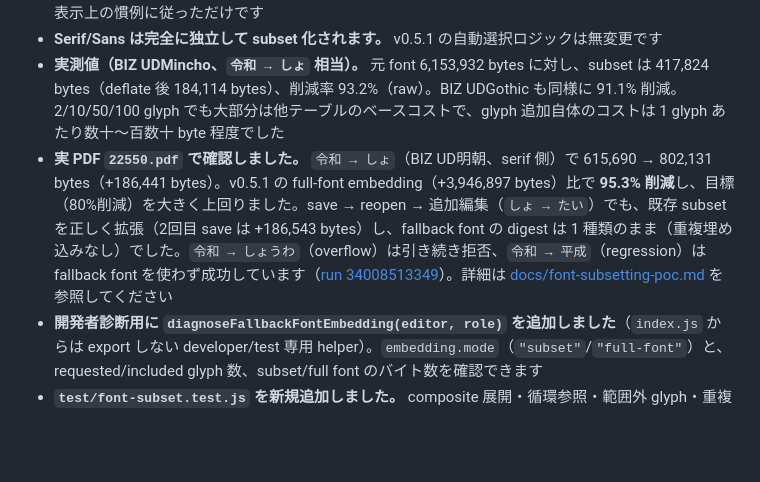
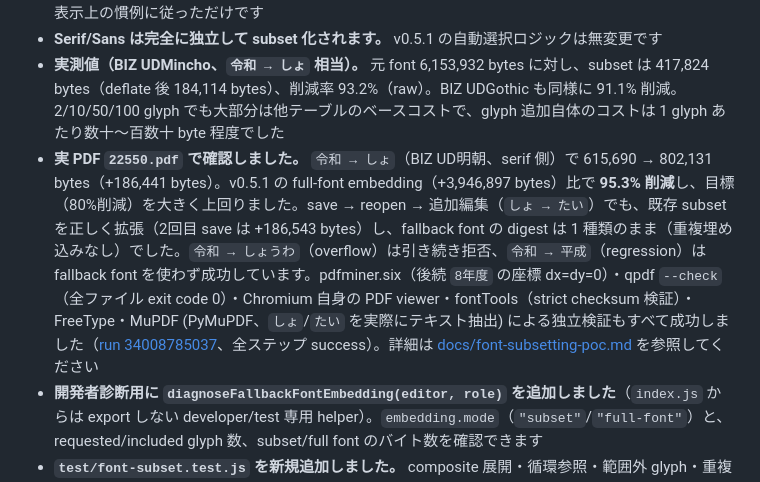
Before and after one commit to YanTKYS/idontlovepdf-engine, a Markdown page: docs/release-notes.md, the part around the change. Rendered like a GitHub page; blank space fills up the shorter version.

```diff
--- a/docs/release-notes.md
+++ b/docs/release-notes.md
@@ -12,7 +12,7 @@
 - **`/BaseFont` に PDF の慣例に沿った subset tag（`ABCDEF+BIZUDMincho-Regular`）を付与します。** tag は source font digest から決定的に導出され、subsetting の成否や glyph 集合の変化に関わらず安定します。ただし fallback font の識別には一切使っておらず（既存の digest マーカーのみで判定）、表示上の慣例に従っただけです
 - **Serif/Sans は完全に独立して subset 化されます。** v0.5.1 の自動選択ロジックは無変更です
 - **実測値（BIZ UDMincho、`令和 → しょ` 相当）。** 元 font 6,153,932 bytes に対し、subset は 417,824 bytes（deflate 後 184,114 bytes）、削減率 93.2%（raw）。BIZ UDGothic も同様に 91.1% 削減。2/10/50/100 glyph でも大部分は他テーブルのベースコストで、glyph 追加自体のコストは 1 glyph あたり数十〜百数十 byte 程度でした
-- **実 PDF `22550.pdf` で確認しました。** `令和 → しょ`（BIZ UD明朝、serif 側）で 615,690 → 802,131 bytes（+186,441 bytes）。v0.5.1 の full-font embedding（+3,946,897 bytes）比で **95.3% 削減**し、目標（80%削減）を大きく上回りました。save → reopen → 追加編集（`しょ → たい`）でも、既存 subset を正しく拡張（2回目 save は +186,543 bytes）し、fallback font の digest は 1 種類のまま（重複埋め込みなし）でした。`令和 → しょうわ`（overflow）は引き続き拒否、`令和 → 平成`（regression）は fallback font を使わず成功しています（[run 34008513349](https://github.com/YanTKYS/idontlovepdf-engine/actions/runs/34008513349)）。詳細は [docs/font-subsetting-poc.md](font-subsetting-poc.md) を参照してください
+- **実 PDF `22550.pdf` で確認しました。** `令和 → しょ`（BIZ UD明朝、serif 側）で 615,690 → 802,131 bytes（+186,441 bytes）。v0.5.1 の full-font embedding（+3,946,897 bytes）比で **95.3% 削減**し、目標（80%削減）を大きく上回りました。save → reopen → 追加編集（`しょ → たい`）でも、既存 subset を正しく拡張（2回目 save は +186,543 bytes）し、fallback font の digest は 1 種類のまま（重複埋め込みなし）でした。`令和 → しょうわ`（overflow）は引き続き拒否、`令和 → 平成`（regression）は fallback font を使わず成功しています。pdfminer.six（後続 `8年度` の座標 dx=dy=0）・qpdf `--check`（全ファイル exit code 0）・Chromium 自身の PDF viewer・fontTools（strict checksum 検証）・FreeType・MuPDF (PyMuPDF、`しょ`/`たい` を実際にテキスト抽出) による独立検証もすべて成功しました（[run 34008785037](https://github.com/YanTKYS/idontlovepdf-engine/actions/runs/34008785037)、全ステップ success）。詳細は [docs/font-subsetting-poc.md](font-subsetting-poc.md) を参照してください
 - **開発者診断用に `diagnoseFallbackFontEmbedding(editor, role)` を追加しました**（`index.js` からは export しない developer/test 専用 helper）。`embedding.mode`（`"subset"`/`"full-font"`）と、requested/included glyph 数、subset/full font のバイト数を確認できます
 - **`test/font-subset.test.js` を新規追加しました。** composite 展開・循環参照・範囲外 glyph・重複 glyph・`.notdef`・checksum 再構築（合成 font、独立した checksum 再計算による検証）、実 font での GID 不変性・subset 拡張の非破壊性・80%以上の削減率・2/10/50/100 glyph の計測、`buildFallbackFontObjects()` の subset/full-font 分岐と実行時フォールバックを確認します。既存の `test/fallback-font*.test.js`・`test/font-classification-diagnosis.test.js`・`test/browser/fallback-font.test.js` は、「font program は1回だけ embed される」という v0.5.1 の assertion を「save ごとに subset が育つ（小さい増分）」という新しい前提へ更新しました（安全性の assertion 自体は緩和していません）
 - **既存の `.github/workflows/diagnose-real-pdf.yml`（manual-only、新規 workflow ではありません）を拡張しました。** save → reopen → 追加 glyph（2 回目の編集）の regression と、fontTools（strict checksum 検証）・FreeType・MuPDF（PyMuPDF）による embedded font の独立検証ステップを追加しています
```
Also changed, not shown: docs/font-subsetting-poc.md (+27 -3 lines).
